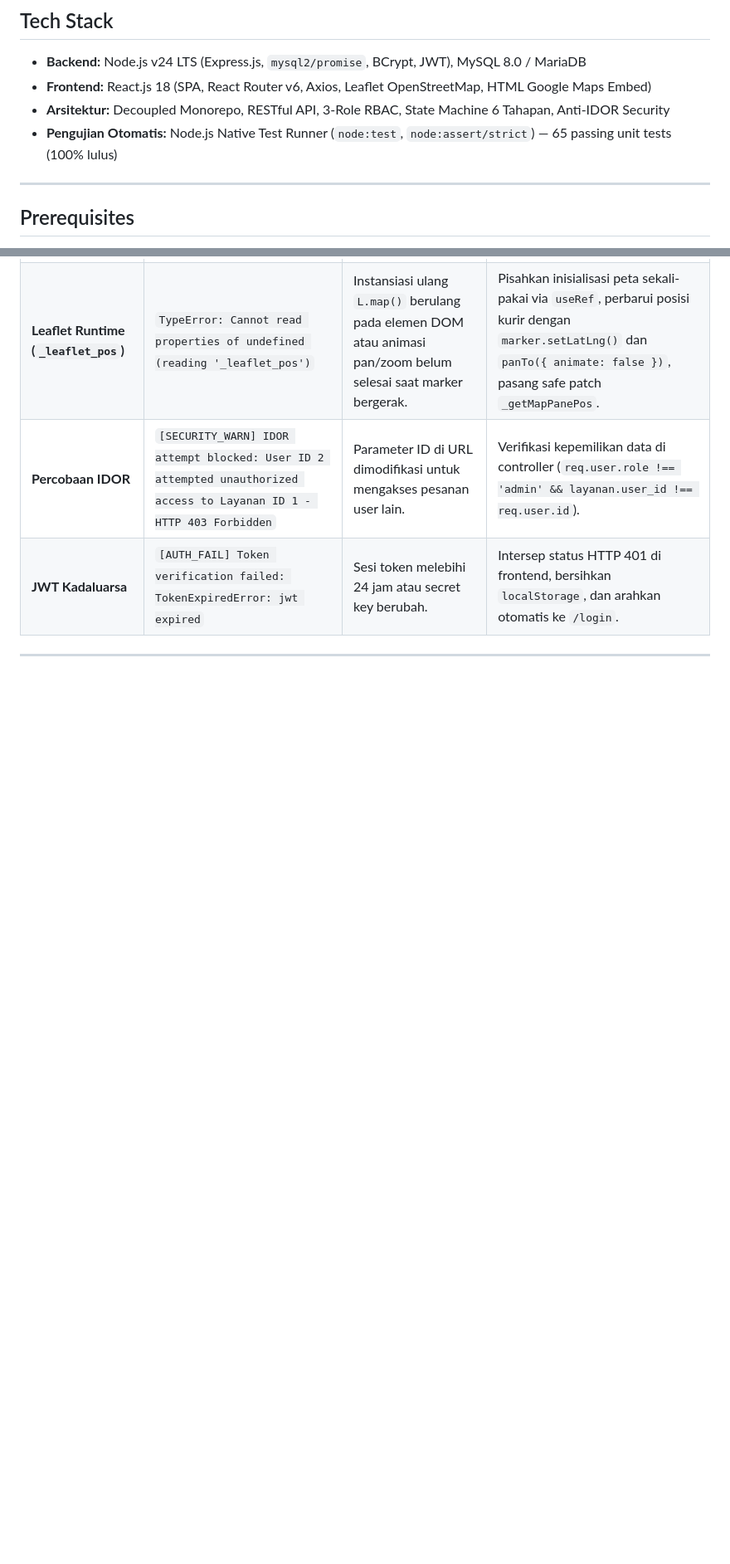
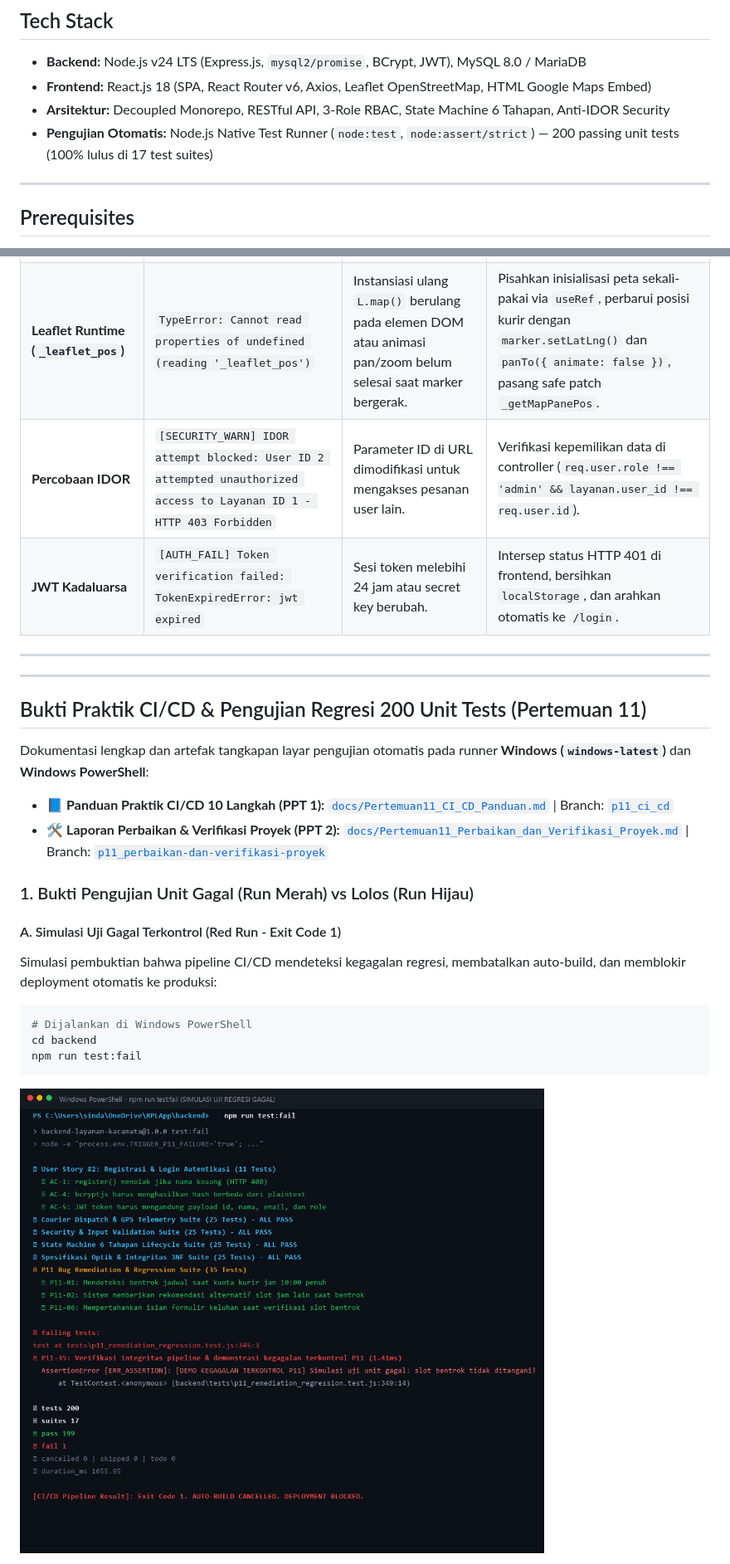
Before and after one commit to akuntugassindar-spec/RPLApp, a Markdown page: README.md, 2 parts joined by grey strips. Shown at 83% size. Drawn GitHub-style; pictures changed too: docs/screenshots/01_p11_unit_test_failed_red.png (added); blank space fills up the shorter version.

Commit message:
docs: tambahkan galeri tangkapan layar pengujian CI/CD Windows dan 200 unit tests ke README dan docs

````diff
--- a/README.md
+++ b/README.md
@@ -8,7 +8,7 @@
 - **Backend:** Node.js v24 LTS (Express.js, `mysql2/promise`, BCrypt, JWT), MySQL 8.0 / MariaDB
 - **Frontend:** React.js 18 (SPA, React Router v6, Axios, Leaflet OpenStreetMap, HTML Google Maps Embed)
 - **Arsitektur:** Decoupled Monorepo, RESTful API, 3-Role RBAC, State Machine 6 Tahapan, Anti-IDOR Security
-- **Pengujian Otomatis:** Node.js Native Test Runner (`node:test`, `node:assert/strict`) — 65 passing unit tests (100% lulus)
+- **Pengujian Otomatis:** Node.js Native Test Runner (`node:test`, `node:assert/strict`) — 200 passing unit tests (100% lulus di 17 test suites)
 
 ---
 
@@ -538,3 +538,23 @@ Sistem mematuhi standar pencatatan log tanpa mengekspos kata sandi, token rahasi
 
 ---
 
+---
+
+## Bukti Praktik CI/CD & Pengujian Regresi 200 Unit Tests (Pertemuan 11)
+
+Dokumentasi lengkap dan artefak tangkapan layar pengujian otomatis pada runner **Windows (`windows-latest`)** dan **Windows PowerShell**:
+
+* 📘 **Panduan Praktik CI/CD 10 Langkah (PPT 1):** [`docs/Pertemuan11_CI_CD_Panduan.md`](docs/Pertemuan11_CI_CD_Panduan.md) | Branch: [`p11_ci_cd`](https://github.com/akuntugassindar-spec/RPLApp/tree/p11_ci_cd)
+* 🛠️ **Laporan Perbaikan & Verifikasi Proyek (PPT 2):** [`docs/Pertemuan11_Perbaikan_dan_Verifikasi_Proyek.md`](docs/Pertemuan11_Perbaikan_dan_Verifikasi_Proyek.md) | Branch: [`p11_perbaikan-dan-verifikasi-proyek`](https://github.com/akuntugassindar-spec/RPLApp/tree/p11_perbaikan-dan-verifikasi-proyek)
+
+### 1. Bukti Pengujian Unit Gagal (Run Merah) vs Lolos (Run Hijau)
+
+#### A. Simulasi Uji Gagal Terkontrol (Red Run - Exit Code 1)
+Simulasi pembuktian bahwa pipeline CI/CD mendeteksi kegagalan regresi, membatalkan auto-build, dan memblokir deployment otomatis ke produksi:
+```powershell
+# Dijalankan di Windows PowerShell
+cd backend
+npm run test:fail
+```
+![Tangkapan Layar Uji Unit Gagal Red Run](docs/screenshots/01_p11_unit_test_failed_red.png)
+
````
Also changed, not shown: other parts of README.md (+28 -7 lines), docs/Pertemuan11_CI_CD_Panduan.md (+13 -0 lines), docs/Pertemuan11_Perbaikan_dan_Verifikasi_Proyek.md (+13 -0 lines), docs/screenshots/02_p11_unit_test_passed_green.png (added), docs/screenshots/03_p11_github_actions_windows_pipeline.png (added), docs/screenshots/04_p11_conflict_resolution_ui.png (added).
